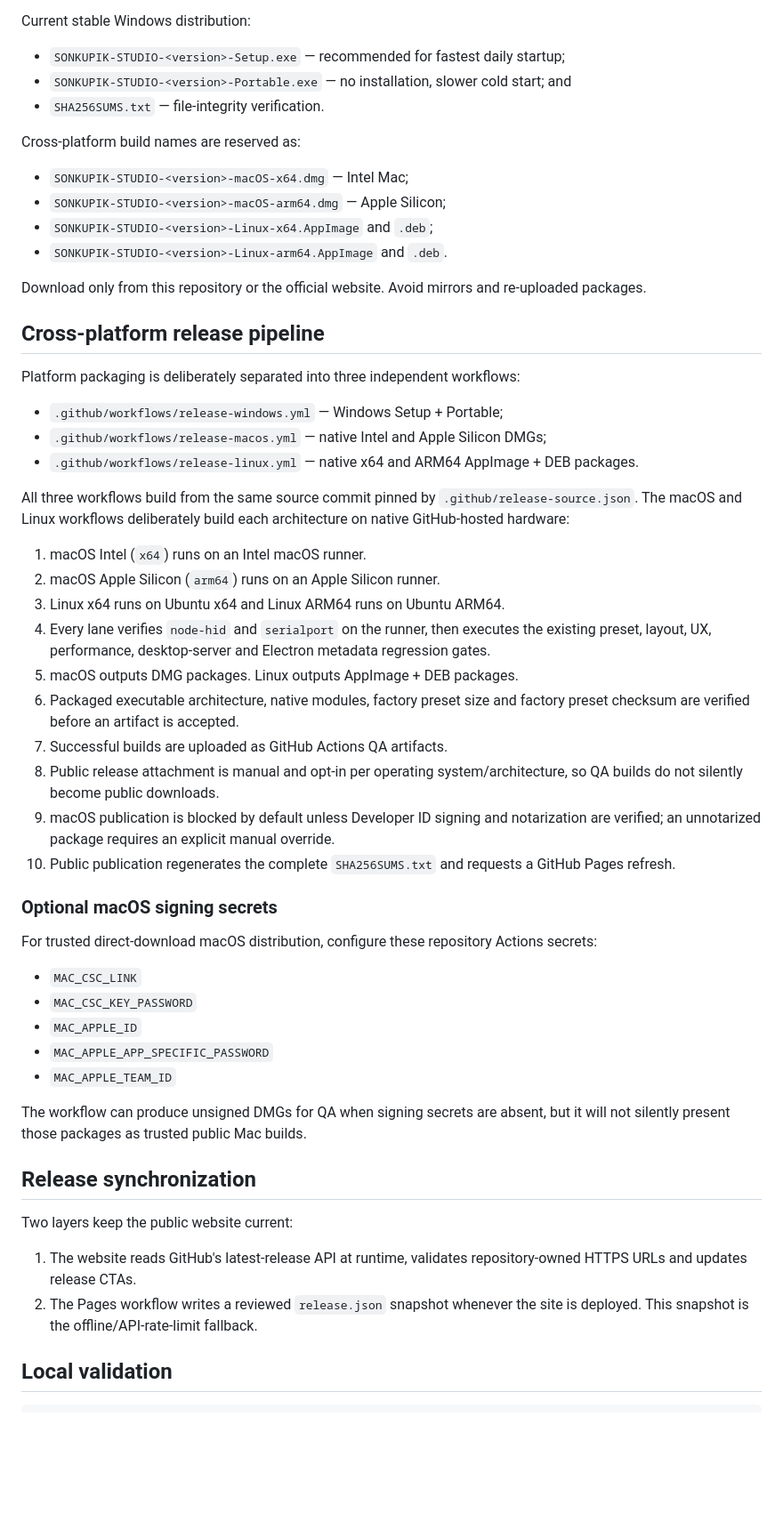
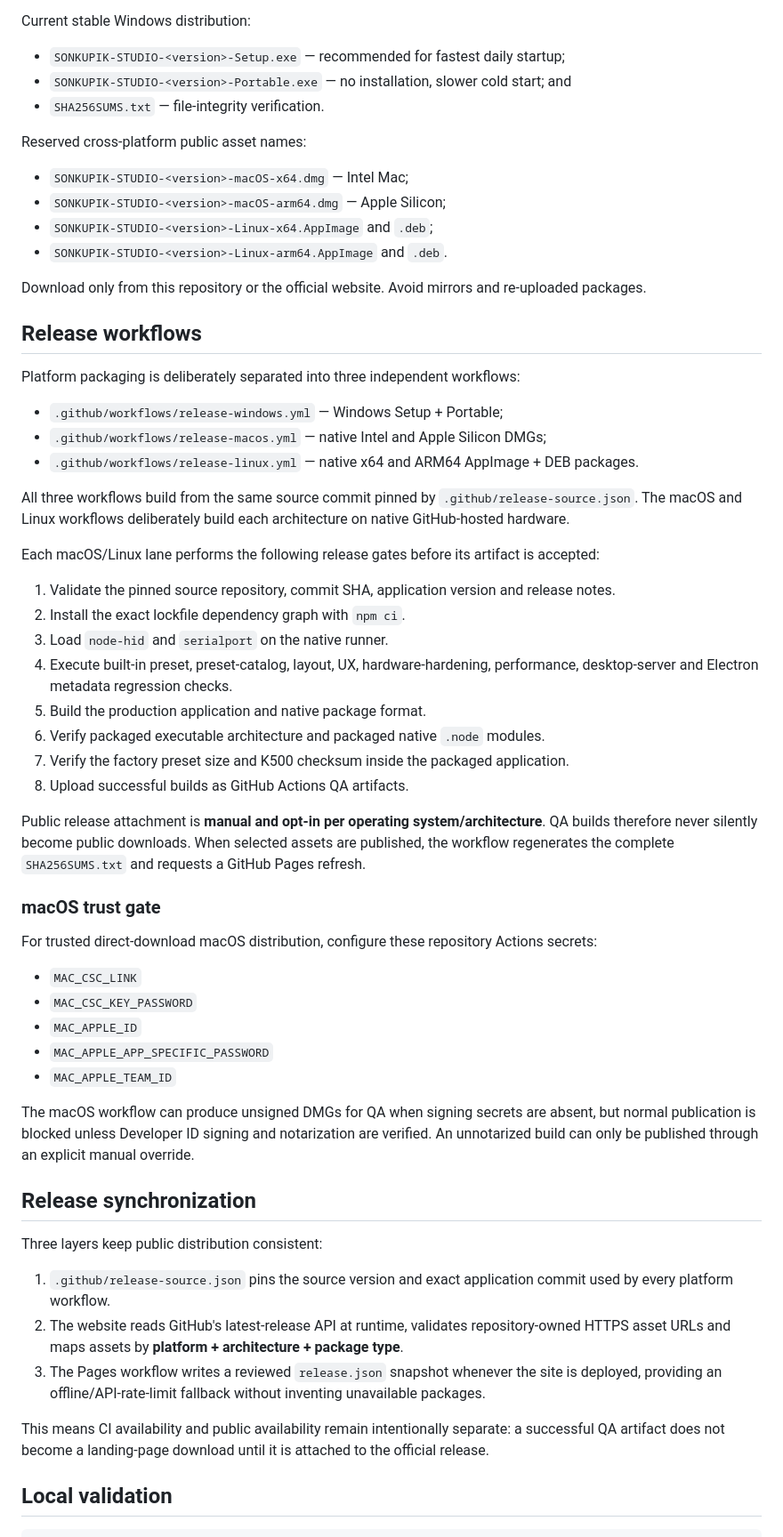
Before and after one commit to masarray/sonkupik-studio, a Markdown page: README.md, the part around one of its changes. Shown at 89% size. Rendered like a GitHub page; blank space fills up the shorter version.

Commit message:
Synchronize README with cross-platform release status

```diff
--- a/README.md
+++ b/README.md
@@ -42,7 +57,7 @@ Current stable Windows distribution:
 - `SONKUPIK-STUDIO-<version>-Portable.exe` — no installation, slower cold start; and
 - `SHA256SUMS.txt` — file-integrity verification.
 
-Cross-platform build names are reserved as:
+Reserved cross-platform public asset names:
 
 - `SONKUPIK-STUDIO-<version>-macOS-x64.dmg` — Intel Mac;
 - `SONKUPIK-STUDIO-<version>-macOS-arm64.dmg` — Apple Silicon;
@@ -51,7 +66,7 @@ Cross-platform build names are reserved as:
 
 Download only from this repository or the official website. Avoid mirrors and re-uploaded packages.
 
-## Cross-platform release pipeline
+## Release workflows
 
 Platform packaging is deliberately separated into three independent workflows:
 
@@ -59,20 +74,22 @@ Platform packaging is deliberately separated into three independent workflows:
 - `.github/workflows/release-macos.yml` — native Intel and Apple Silicon DMGs;
 - `.github/workflows/release-linux.yml` — native x64 and ARM64 AppImage + DEB packages.
 
-All three workflows build from the same source commit pinned by `.github/release-source.json`. The macOS and Linux workflows deliberately build each architecture on native GitHub-hosted hardware:
+All three workflows build from the same source commit pinned by `.github/release-source.json`. The macOS and Linux workflows deliberately build each architecture on native GitHub-hosted hardware.
 
-1. macOS Intel (`x64`) runs on an Intel macOS runner.
-2. macOS Apple Silicon (`arm64`) runs on an Apple Silicon runner.
-3. Linux x64 runs on Ubuntu x64 and Linux ARM64 runs on Ubuntu ARM64.
-4. Every lane verifies `node-hid` and `serialport` on the runner, then executes the existing preset, layout, UX, performance, desktop-server and Electron metadata regression gates.
-5. macOS outputs DMG packages. Linux outputs AppImage + DEB packages.
-6. Packaged executable architecture, native modules, factory preset size and factory preset checksum are verified before an artifact is accepted.
-7. Successful builds are uploaded as GitHub Actions QA artifacts.
-8. Public release attachment is manual and opt-in per operating system/architecture, so QA builds do not silently become public downloads.
-9. macOS publication is blocked by default unless Developer ID signing and notarization are verified; an unnotarized package requires an explicit manual override.
-10. Public publication regenerates the complete `SHA256SUMS.txt` and requests a GitHub Pages refresh.
+Each macOS/Linux lane performs the following release gates before its artifact is accepted:
 
-### Optional macOS signing secrets
+1. Validate the pinned source repository, commit SHA, application version and release notes.
+2. Install the exact lockfile dependency graph with `npm ci`.
+3. Load `node-hid` and `serialport` on the native runner.
+4. Execute built-in preset, preset-catalog, layout, UX, hardware-hardening, performance, desktop-server and Electron metadata regression checks.
+5. Build the production application and native package format.
+6. Verify packaged executable architecture and packaged native `.node` modules.
+7. Verify the factory preset size and K500 checksum inside the packaged application.
+8. Upload successful builds as GitHub Actions QA artifacts.
+
+Public release attachment is **manual and opt-in per operating system/architecture**. QA builds therefore never silently become public downloads. When selected assets are published, the workflow regenerates the complete `SHA256SUMS.txt` and requests a GitHub Pages refresh.
+
+### macOS trust gate
 
 For trusted direct-download macOS distribution, configure these repository Actions secrets:
 
@@ -82,14 +99,17 @@ For trusted direct-download macOS distribution, configure these repository Actio
 - `MAC_APPLE_APP_SPECIFIC_PASSWORD`
 - `MAC_APPLE_TEAM_ID`
 
-The workflow can produce unsigned DMGs for QA when signing secrets are absent, but it will not silently present those packages as trusted public Mac builds.
+The macOS workflow can produce unsigned DMGs for QA when signing secrets are absent, but normal publication is blocked unless Developer ID signing and notarization are verified. An unnotarized build can only be published through an explicit manual override.
 
 ## Release synchronization
 
-Two layers keep the public website current:
+Three layers keep public distribution consistent:
 
-1. The website reads GitHub's latest-release API at runtime, validates repository-owned HTTPS URLs and updates release CTAs.
-2. The Pages workflow writes a reviewed `release.json` snapshot whenever the site is deployed. This snapshot is the offline/API-rate-limit fallback.
+1. `.github/release-source.json` pins the source version and exact application commit used by every platform workflow.
+2. The website reads GitHub's latest-release API at runtime, validates repository-owned HTTPS asset URLs and maps assets by **platform + architecture + package type**.
+3. The Pages workflow writes a reviewed `release.json` snapshot whenever the site is deployed, providing an offline/API-rate-limit fallback without inventing unavailable packages.
+
+This means CI availability and public availability remain intentionally separate: a successful QA artifact does not become a landing-page download until it is attached to the official release.
 
 ## Local validation
 
```
Also changed, not shown: other parts of README.md (+19 -4 lines).
